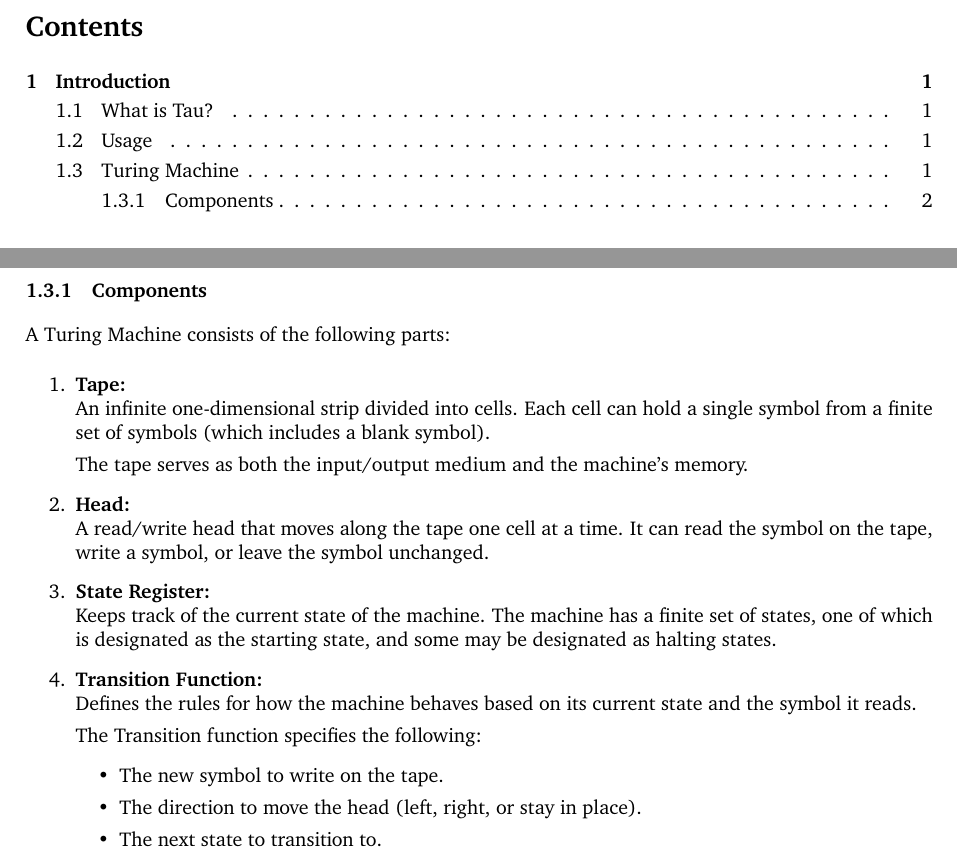
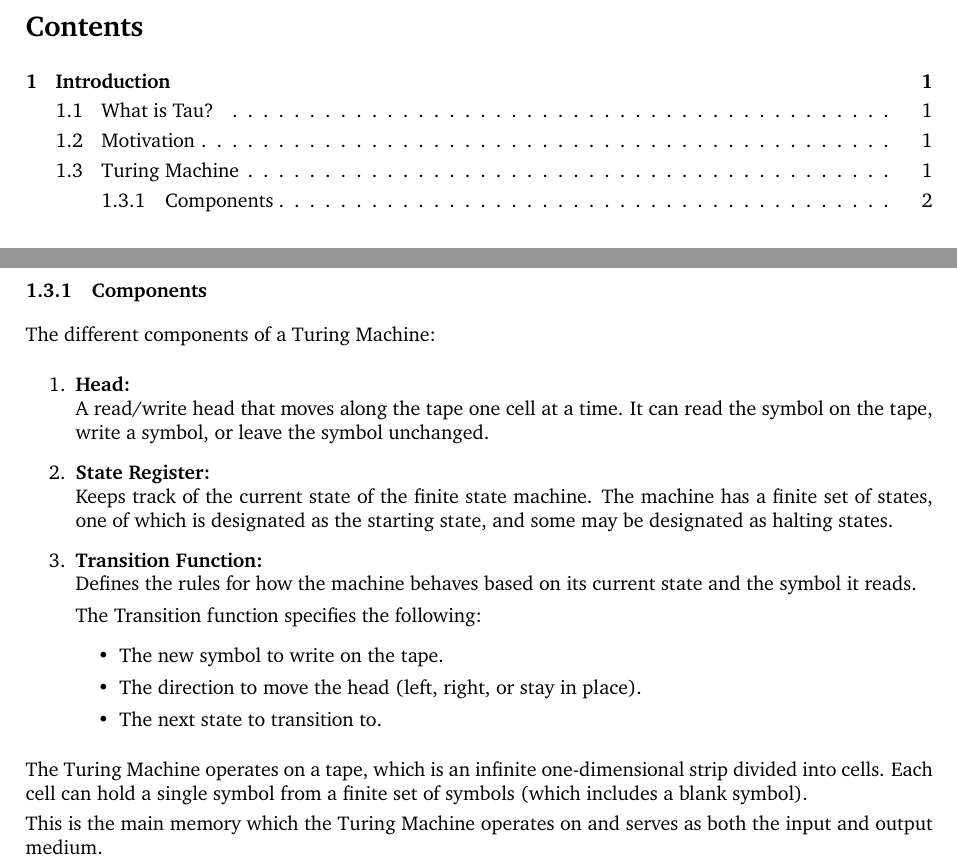
Before and after one commit to QuickWrite/tau, a LaTeX document (docs/main.tex, which reads docs/sections/introduction.tex): two parts of pages 1 and 2 of 2, joined at a grey line, cut so that both start at the same text. Compiled offline with pdfLaTeX.

Commit message:
Clarifying different segments

```diff
--- a/docs/sections/introduction.tex
+++ b/docs/sections/introduction.tex
@@ -20,20 +20,15 @@ to implement any computer algorithm possible. Because of this primitive nature,
 computer algorithm, test if they are ``Turing Complete''.
 
 \subsubsection{Components}
-A Turing Machine consists of the following parts:
+The different components of a Turing Machine:
 
 \begin{enumerate}
-    \item \textbf{Tape:} \\
-    An infinite one-dimensional strip divided into cells. Each cell can hold a single symbol from a finite set of symbols (which includes a blank symbol).
-
-    The tape serves as both the input/output medium and the machine's memory.
-
     \item \textbf{Head:} \\
     A read/write head that moves along the tape one cell at a time.
     It can read the symbol on the tape, write a symbol, or leave the symbol unchanged.
 
     \item \textbf{State Register:} \\
-    Keeps track of the current state of the machine.
+    Keeps track of the current state of the finite state machine.
     The machine has a finite set of states, one of which is designated as the starting state, and some may be designated as halting states.
 
     \item \textbf{Transition Function:} \\
@@ -46,3 +41,8 @@ A Turing Machine consists of the following parts:
         \item The next state to transition to.
     \end{itemize}
 \end{enumerate}
+
+The Turing Machine operates on a tape, which is an infinite one-dimensional strip divided into cells.
+Each cell can hold a single symbol from a finite set of symbols (which includes a blank symbol).
+
+This is the main memory which the Turing Machine operates on and serves as both the input and output medium.
```
Also changed, not shown: docs/sections/introduction.tex (2 more changed lines).
